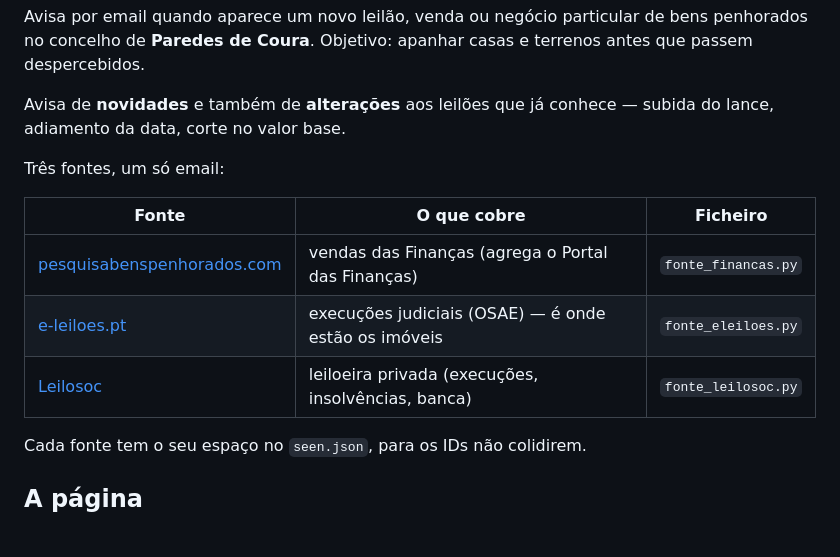
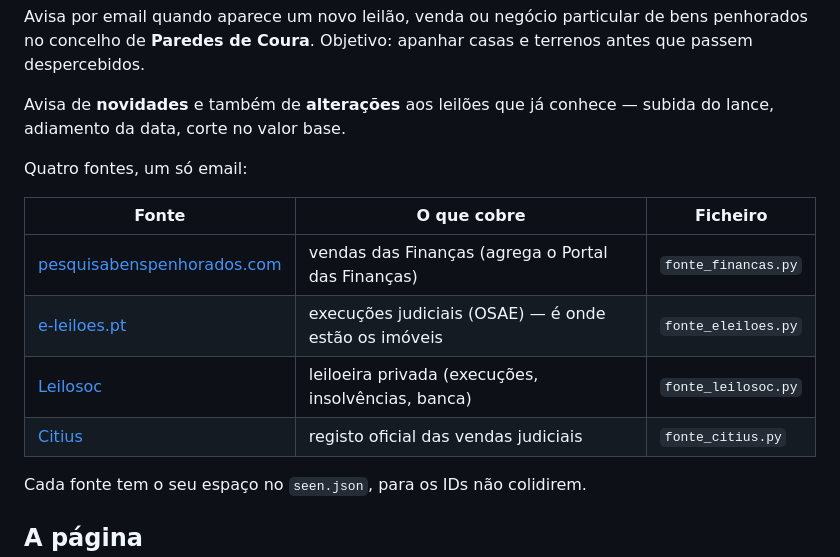
Before and after one commit to ori-coura/leiloes-coura-bot, a Markdown page: README.md, the part around one of its changes. GitHub-like rendering; blank space fills up the shorter version.

```diff
--- a/README.md
+++ b/README.md
@@ -7,13 +7,14 @@ terrenos antes que passem despercebidos.
 Avisa de **novidades** e também de **alterações** aos leilões que já conhece —
 subida do lance, adiamento da data, corte no valor base.
 
-Três fontes, um só email:
+Quatro fontes, um só email:
 
 | Fonte                                                                                  | O que cobre                                       | Ficheiro             |
 | -------------------------------------------------------------------------------------- | ------------------------------------------------- | -------------------- |
 | [pesquisabenspenhorados.com](https://www.pesquisabenspenhorados.com/leiloes-vendas-financas/) | vendas das Finanças (agrega o Portal das Finanças) | `fonte_financas.py`  |
 | [e-leiloes.pt](https://www.e-leiloes.pt/)                                                | execuções judiciais (OSAE) — é onde estão os imóveis | `fonte_eleiloes.py`  |
 | [Leilosoc](https://leilosoc.com/pt/category/5-imovel/)                                   | leiloeira privada (execuções, insolvências, banca) | `fonte_leilosoc.py`  |
+| [Citius](https://www.citius.mj.pt/portal/consultas/consultasvenda.aspx)                  | registo oficial das vendas judiciais | `fonte_citius.py`    |
 
 Cada fonte tem o seu espaço no `seen.json`, para os IDs não colidirem.
 
```
Also changed, not shown: other parts of README.md (+42 -0 lines).
